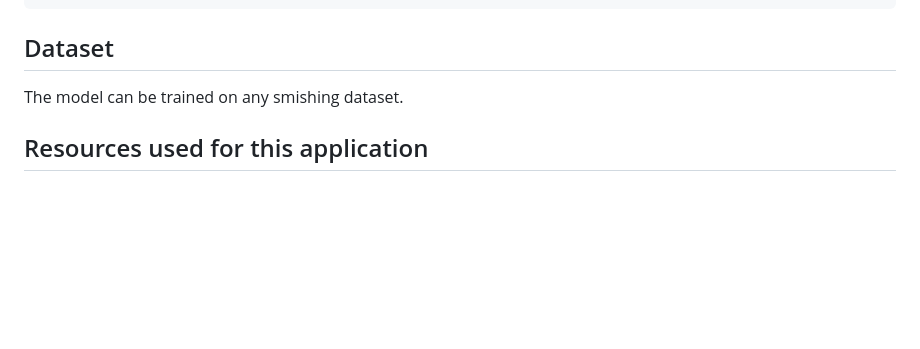
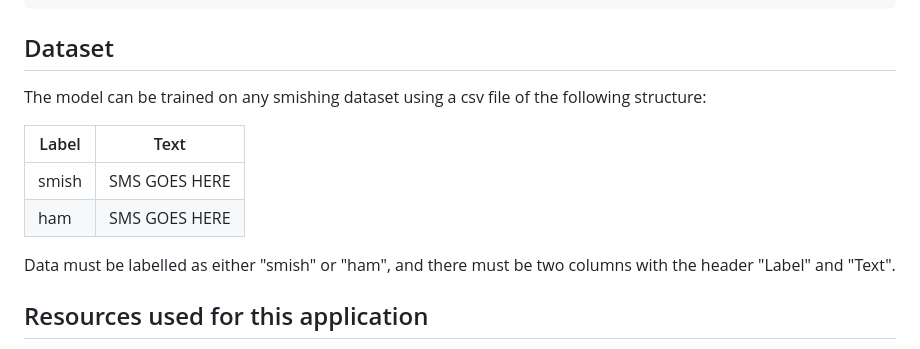
Before and after one commit to Denno20/Smishing-detector-web-app, a Markdown page: README.md, the part around the change. Drawn GitHub-style; blank space fills up the shorter version.

````diff
--- a/README.md
+++ b/README.md
@@ -58,7 +58,14 @@ print(predicted)
 ```
 
 ## Dataset
-The model can be trained on any smishing dataset.
+The model can be trained on any smishing dataset using a csv file of the following structure:
+
+| Label    | Text          |
+| -------- | ------------- |
+| smish    | SMS GOES HERE |
+| ham      | SMS GOES HERE |
+
+Data must be labelled as either "smish" or "ham", and there must be two columns with the header "Label" and "Text".
 
 ## Resources used for this application
 
````
